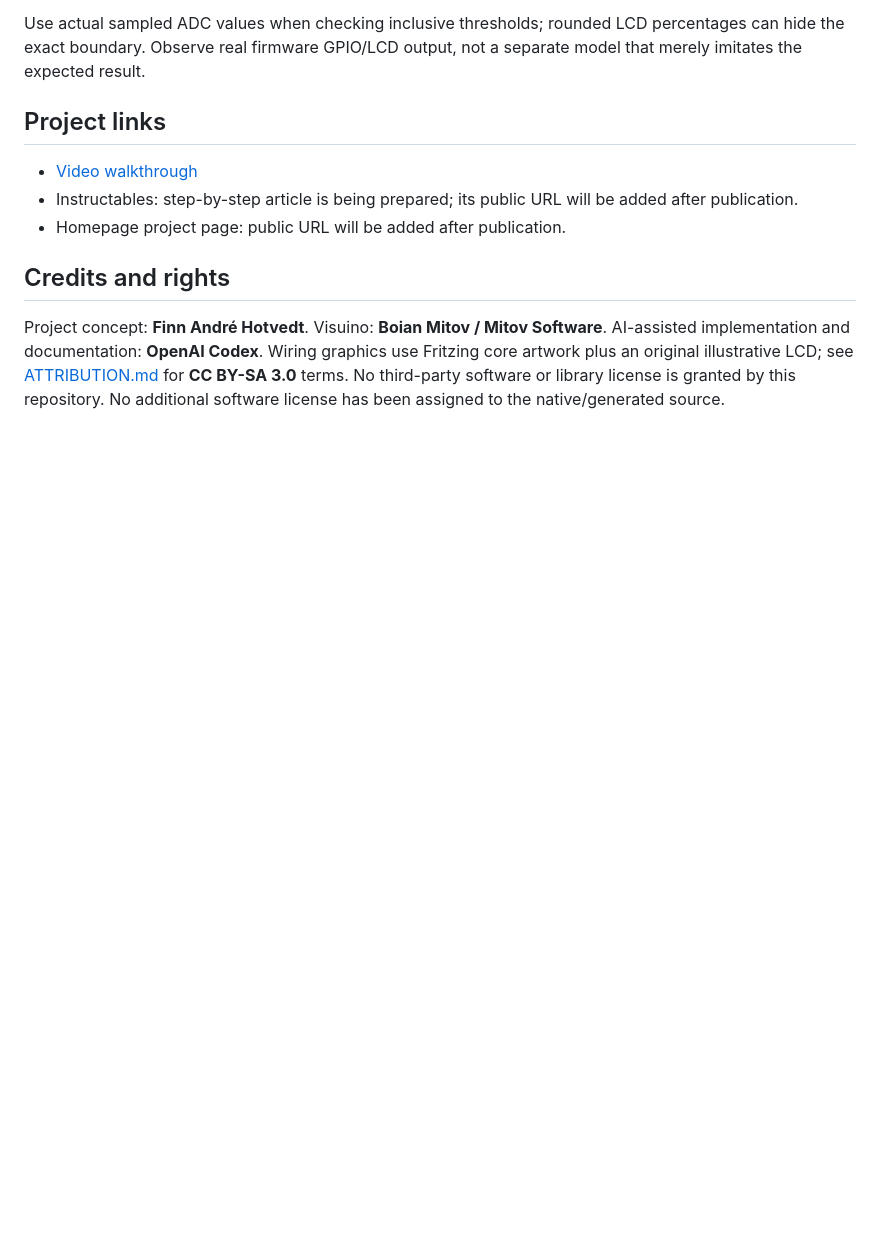
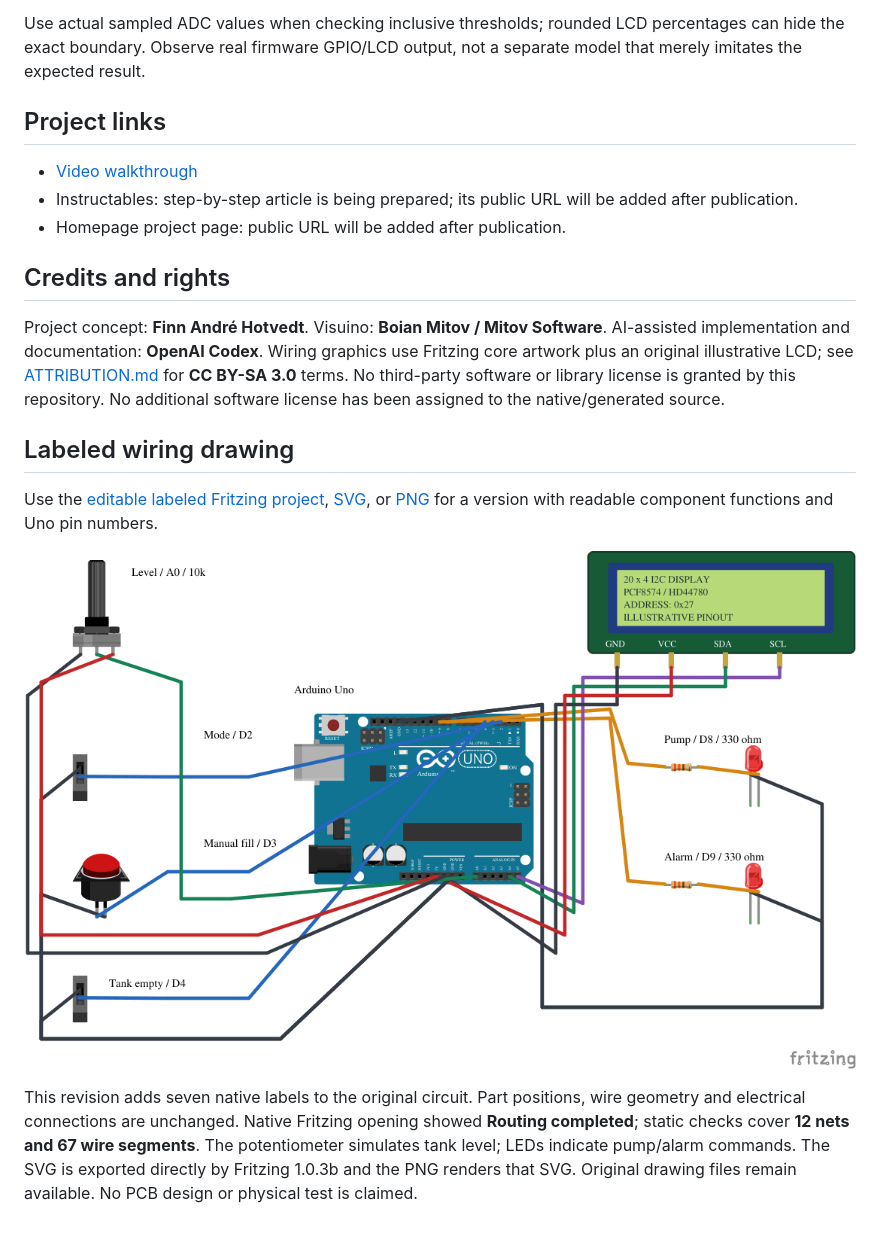
Before and after one commit to finnandreh/visuino-ai-water-tank-controller, a Markdown page: README.md, the part around the change. GitHub-like rendering; pictures changed too: Water-Tank-Controller-Labeled.png (added); blank space fills up the shorter version.

Commit message:
Add reviewed labeled Fritzing wiring drawing

```diff
--- a/README.md
+++ b/README.md
@@ -102,3 +102,19 @@ Wiring graphics use Fritzing core artwork plus an original illustrative LCD;
 see [ATTRIBUTION.md](ATTRIBUTION.md) for **CC BY-SA 3.0** terms.
 No third-party software or library license is granted by this repository.
 No additional software license has been assigned to the native/generated source.
+
+
+## Labeled wiring drawing
+
+Use the [editable labeled Fritzing project](Water-Tank-Controller-Labeled.fzz),
+[SVG](Water-Tank-Controller-Labeled.svg), or [PNG](Water-Tank-Controller-Labeled.png)
+for a version with readable component functions and Uno pin numbers.
+
+![Labeled connection guide](Water-Tank-Controller-Labeled.png)
+
+This revision adds seven native labels to the original circuit. Part positions,
+wire geometry and electrical connections are unchanged. Native Fritzing opening
+showed **Routing completed**; static checks cover **12 nets and 67 wire segments**.
+The potentiometer simulates tank level; LEDs indicate pump/alarm commands.
+The SVG is exported directly by Fritzing 1.0.3b and the PNG renders that SVG.
+Original drawing files remain available. No PCB design or physical test is claimed.
```
Also changed, not shown: ATTRIBUTION.md (+8 -0 lines), 2 other files.
